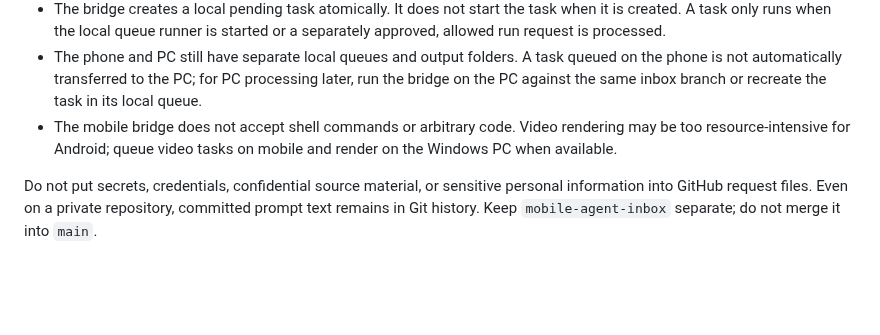
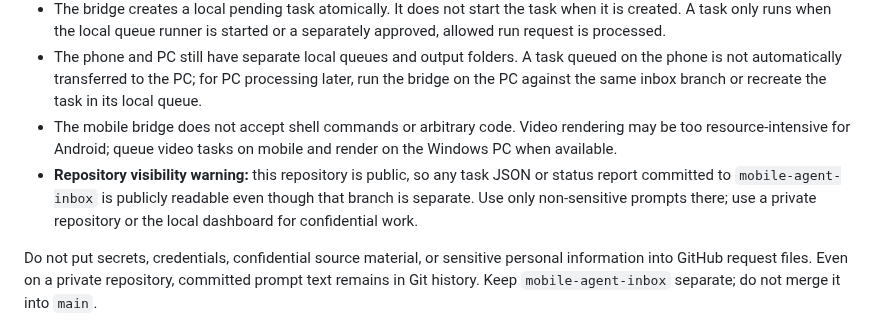
Before and after one commit to Ans-to/Youtube-Agent-automation, a Markdown page: README.md, the part around the change. Rendered like a GitHub page; blank space fills up the shorter version.

Commit message:
docs: warn that mobile inbox is public

```diff
--- a/README.md
+++ b/README.md
@@ -112,6 +112,7 @@ A separate operational branch, `mobile-agent-inbox`, is available for requests c
 - The bridge creates a local pending task atomically. It does not start the task when it is created. A task only runs when the local queue runner is started or a separately approved, allowed run request is processed.
 - The phone and PC still have separate local queues and output folders. A task queued on the phone is not automatically transferred to the PC; for PC processing later, run the bridge on the PC against the same inbox branch or recreate the task in its local queue.
 - The mobile bridge does not accept shell commands or arbitrary code. Video rendering may be too resource-intensive for Android; queue video tasks on mobile and render on the Windows PC when available.
+- **Repository visibility warning:** this repository is public, so any task JSON or status report committed to `mobile-agent-inbox` is publicly readable even though that branch is separate. Use only non-sensitive prompts there; use a private repository or the local dashboard for confidential work.
 
 Do not put secrets, credentials, confidential source material, or sensitive personal information into GitHub request files. Even on a private repository, committed prompt text remains in Git history. Keep `mobile-agent-inbox` separate; do not merge it into `main`.
 
```
